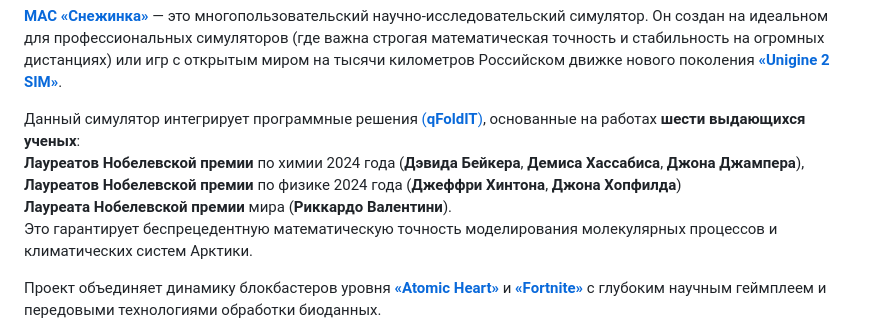
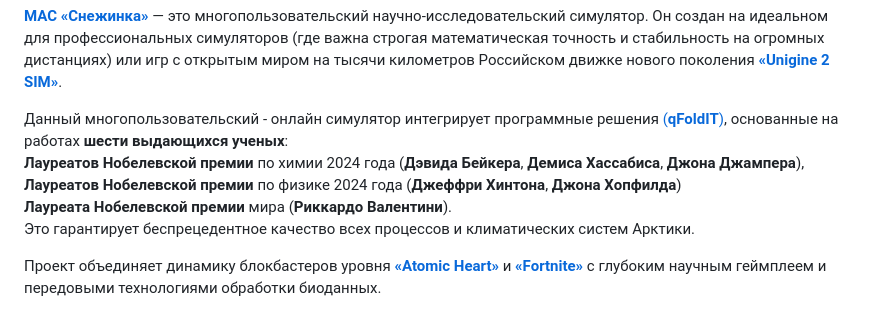
Before and after one commit to qfoldit/qfoldit.github.io, a Markdown page: README.md, the part around the change. Rendered like a GitHub page.

```diff
--- a/README.md
+++ b/README.md
@@ -40,11 +40,11 @@
 
 <a href="https://arctic-mipt.com/" target="blank">**МАС «Снежинка»**</a> — это многопользовательский научно-исследовательский симулятор. Он создан на идеальном для профессиональных симуляторов (где важна строгая математическая точность и стабильность на огромных дистанциях) или игр с открытым миром на тысячи километров Российском движке нового поколения <a href="https://unigine.com/products/sim/advantages/" target="blank">**«Unigine 2 SIM»**</a>.
 
-Данный симулятор интегрирует программные решения <a href="https://qfoldit.github.io/" target="blank">(**qFoldIT**)</a>, основанные на работах **шести выдающихся ученых**: <br>
+Данный многопользовательский - онлайн симулятор интегрирует программные решения <a href="https://qfoldit.github.io/" target="blank">(**qFoldIT**)</a>, основанные на работах **шести выдающихся ученых**: <br>
 **Лауреатов Нобелевской премии** по химии 2024 года (**Дэвида Бейкера**, **Демиса Хассабиса**, **Джона Джампера**), <br>
 **Лауреатов Нобелевской премии** по физике 2024 года (**Джеффри Хинтона**, **Джона Хопфилда**) <br>
 **Лауреата Нобелевской премии** мира (**Риккардо Валентини**). <br>
-Это гарантирует беспрецедентную математическую точность моделирования молекулярных процессов и климатических систем Арктики.
+Это гарантирует беспрецедентное качество всех процессов и климатических систем Арктики.
 
 Проект объединяет динамику блокбастеров уровня <a href="https://arctic-mipt.com/" target="blank">**«Atomic Heart»**</a> и <a href="https://arctic-mipt.com/" target="blank">**«Fortnite»**</a> с глубоким научным геймплеем и передовыми технологиями обработки биоданных.
 
```
